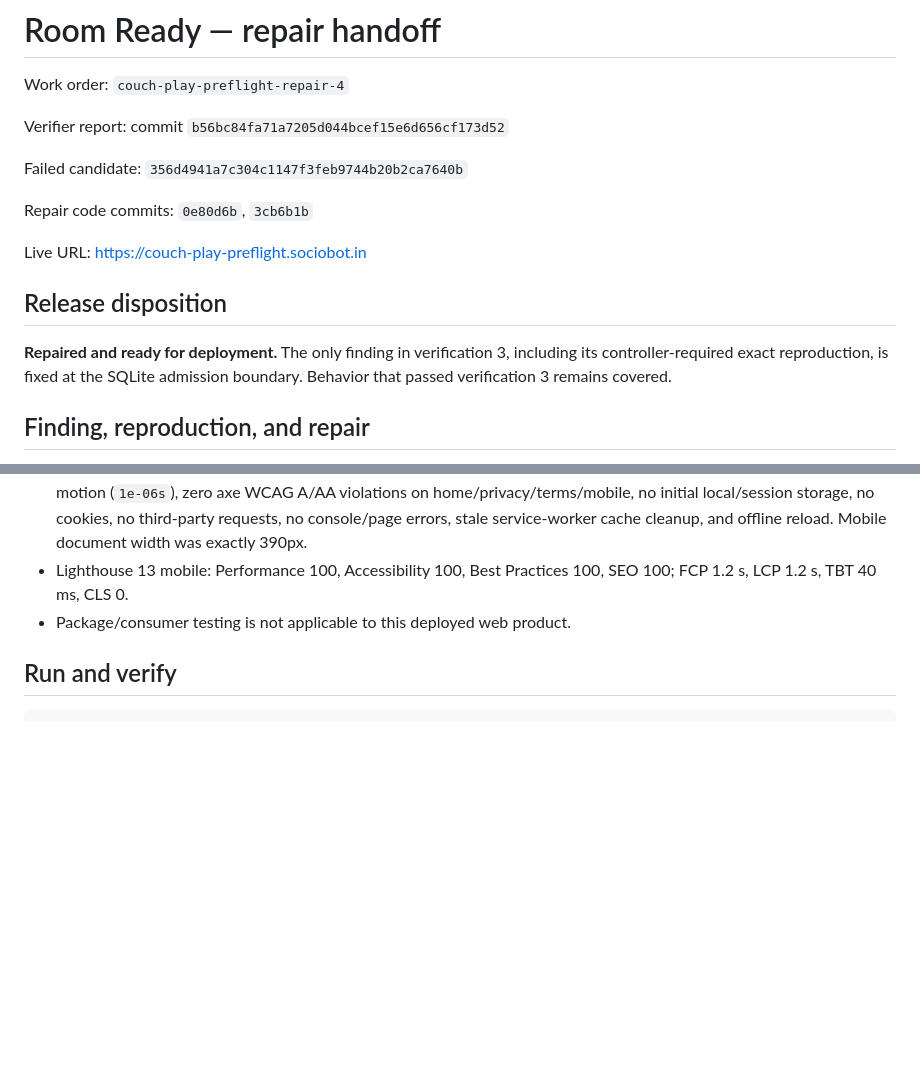
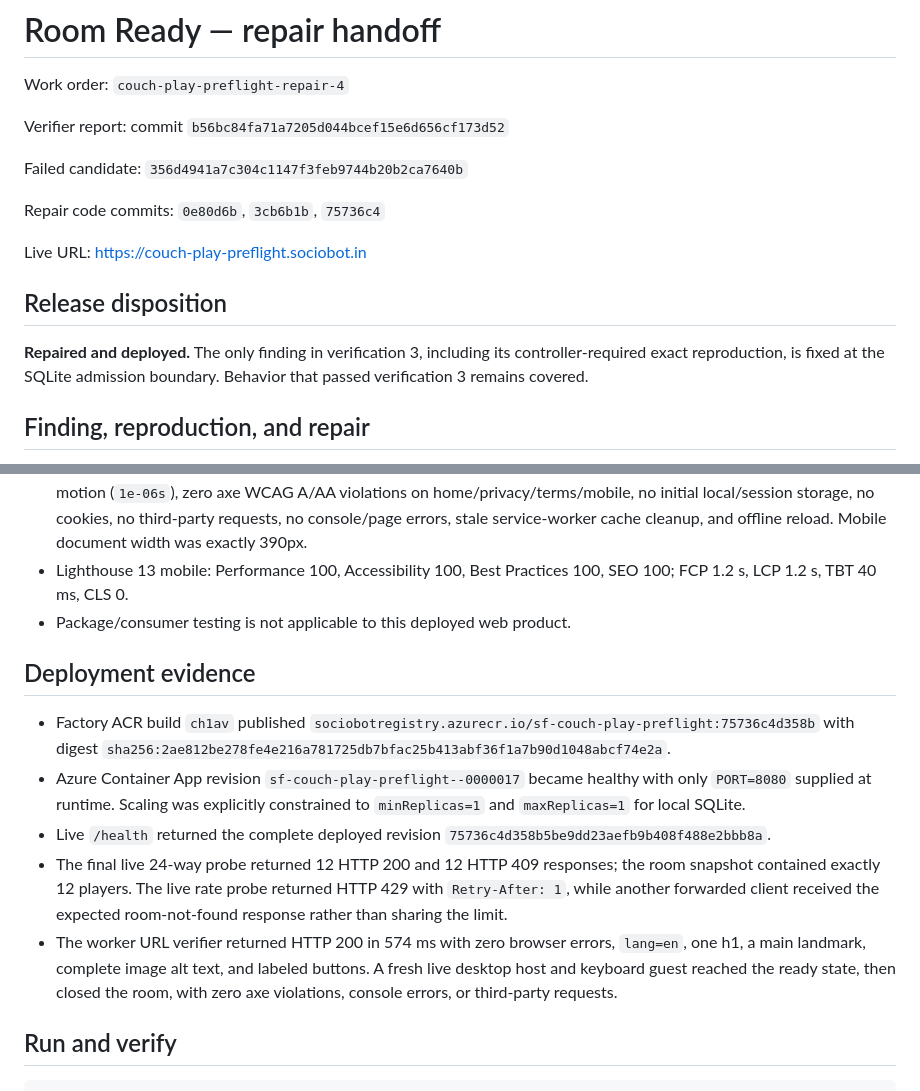
Before and after one commit to B-Divyesh/sf-couch-play-preflight, a Markdown page: .factory/handoff.md, 2 parts joined by grey strips. Rendered like a GitHub page; blank space fills up the shorter version.

Commit message:
docs: record production verification evidence

```diff
--- a/.factory/handoff.md
+++ b/.factory/handoff.md
@@ -6,13 +6,13 @@ Verifier report: commit `b56bc84fa71a7205d044bcef15e6d656cf173d52`
 
 Failed candidate: `356d4941a7c304c1147f3feb9744b20b2ca7640b`
 
-Repair code commits: `0e80d6b`, `3cb6b1b`
+Repair code commits: `0e80d6b`, `3cb6b1b`, `75736c4`
 
 Live URL: <https://couch-play-preflight.sociobot.in>
 
 ## Release disposition
 
-**Repaired and ready for deployment.** The only finding in verification 3,
+**Repaired and deployed.** The only finding in verification 3,
 including its controller-required exact reproduction, is fixed at the SQLite
 admission boundary. Behavior that passed verification 3 remains covered.
 
@@ -79,6 +79,26 @@ vulnerabilities):
 - Lighthouse 13 mobile: Performance 100, Accessibility 100, Best Practices
   100, SEO 100; FCP 1.2 s, LCP 1.2 s, TBT 40 ms, CLS 0.
 - Package/consumer testing is not applicable to this deployed web product.
+
+## Deployment evidence
+
+- Factory ACR build `ch1av` published
+  `sociobotregistry.azurecr.io/sf-couch-play-preflight:75736c4d358b` with
+  digest `sha256:2ae812be278fe4e216a781725db7bfac25b413abf36f1a7b90d1048abcf74e2a`.
+- Azure Container App revision `sf-couch-play-preflight--0000017` became
+  healthy with only `PORT=8080` supplied at runtime. Scaling was explicitly
+  constrained to `minReplicas=1` and `maxReplicas=1` for local SQLite.
+- Live `/health` returned the complete deployed revision
+  `75736c4d358b5be9dd23aefb9b408f488e2bbb8a`.
+- The final live 24-way probe returned 12 HTTP 200 and 12 HTTP 409 responses;
+  the room snapshot contained exactly 12 players. The live rate probe returned
+  HTTP 429 with `Retry-After: 1`, while another forwarded client received the
+  expected room-not-found response rather than sharing the limit.
+- The worker URL verifier returned HTTP 200 in 574 ms with zero browser errors,
+  `lang=en`, one h1, a main landmark, complete image alt text, and labeled
+  buttons. A fresh live desktop host and keyboard guest reached the ready state,
+  then closed the room, with zero axe violations, console errors, or third-party
+  requests.
 
 ## Run and verify
 
```
